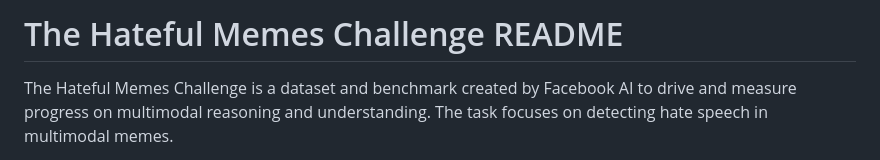
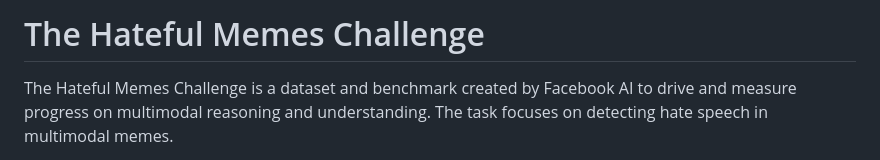
Before and after one commit to AdarshVL/Explainable_Hate_Meme_Detection_Using_Multimodal_AI, a Markdown page: README.md, the part around the change. Rendered like a GitHub page.

Commit message:
Update README title for consistency

```diff
--- a/README.md
+++ b/README.md
@@ -1,4 +1,4 @@
-# The Hateful Memes Challenge README
+# The Hateful Memes Challenge
 
 
 The Hateful Memes Challenge is a dataset and benchmark created by Facebook AI to drive and measure progress on multimodal reasoning and understanding. The task focuses on detecting hate speech in multimodal memes.
```
